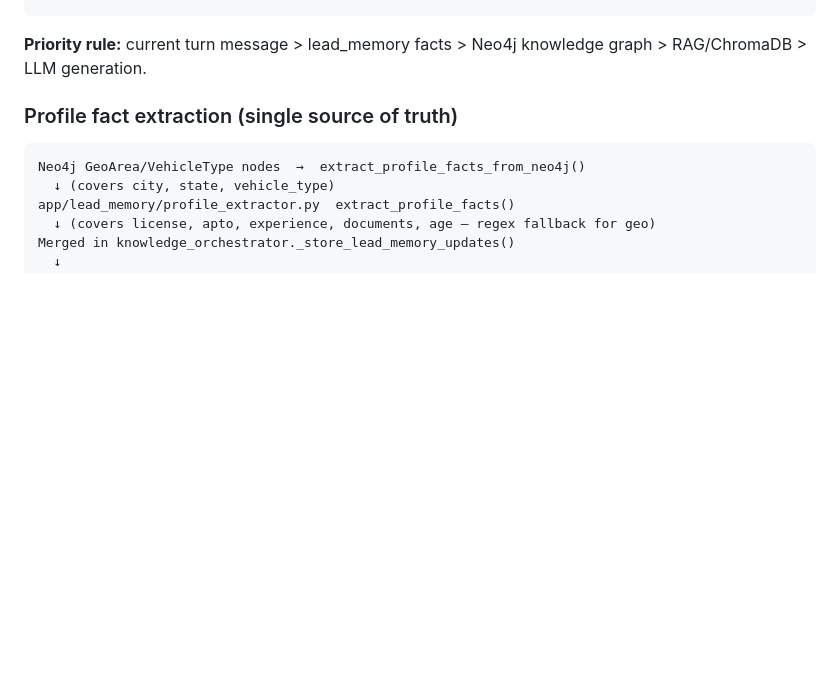
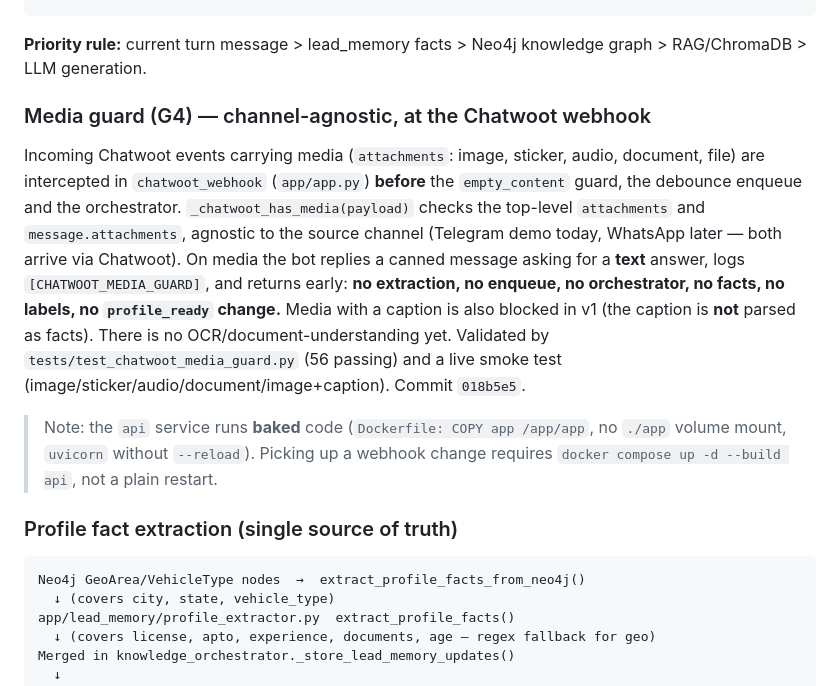
Before and after one commit to DRAnguiano/Agente-AI-Capital-Humano, a Markdown page: CONTEXTO.md, the part around the change. Rendered like a GitHub page; blank space fills up the shorter version.

Commit message:
docs(contexto): document G4 media_guard state
Co-Authored-By: Claude Opus 4.8 <noreply@anthropic.com>

````diff
--- a/CONTEXTO.md
+++ b/CONTEXTO.md
@@ -97,6 +97,23 @@ Telegram / WhatsApp → Chatwoot
 ```
 
 **Priority rule:** current turn message > lead_memory facts > Neo4j knowledge graph > RAG/ChromaDB > LLM generation.
+
+### Media guard (G4) — channel-agnostic, at the Chatwoot webhook
+
+Incoming Chatwoot events carrying media (`attachments`: image, sticker, audio, document,
+file) are intercepted in `chatwoot_webhook` (`app/app.py`) **before** the `empty_content`
+guard, the debounce enqueue and the orchestrator. `_chatwoot_has_media(payload)` checks the
+top-level `attachments` and `message.attachments`, agnostic to the source channel (Telegram
+demo today, WhatsApp later — both arrive via Chatwoot). On media the bot replies a canned
+message asking for a **text** answer, logs `[CHATWOOT_MEDIA_GUARD]`, and returns early:
+**no extraction, no enqueue, no orchestrator, no facts, no labels, no `profile_ready` change.**
+Media with a caption is also blocked in v1 (the caption is **not** parsed as facts). There is
+no OCR/document-understanding yet. Validated by `tests/test_chatwoot_media_guard.py` (56
+passing) and a live smoke test (image/sticker/audio/document/image+caption). Commit `018b5e5`.
+
+> Note: the `api` service runs **baked** code (`Dockerfile: COPY app /app/app`, no `./app`
+> volume mount, `uvicorn` without `--reload`). Picking up a webhook change requires
+> `docker compose up -d --build api`, not a plain restart.
 
 ### Profile fact extraction (single source of truth)
 
````
